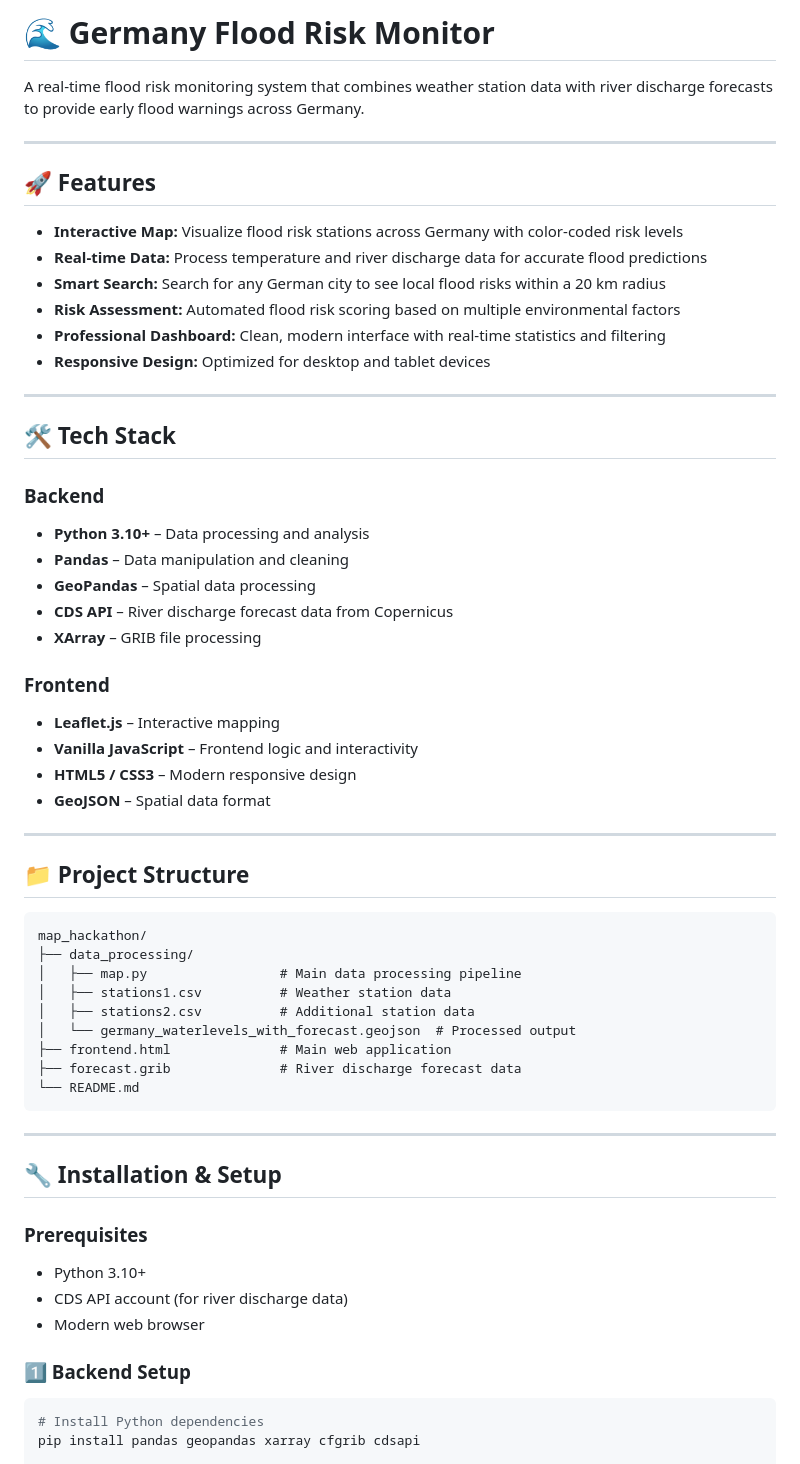
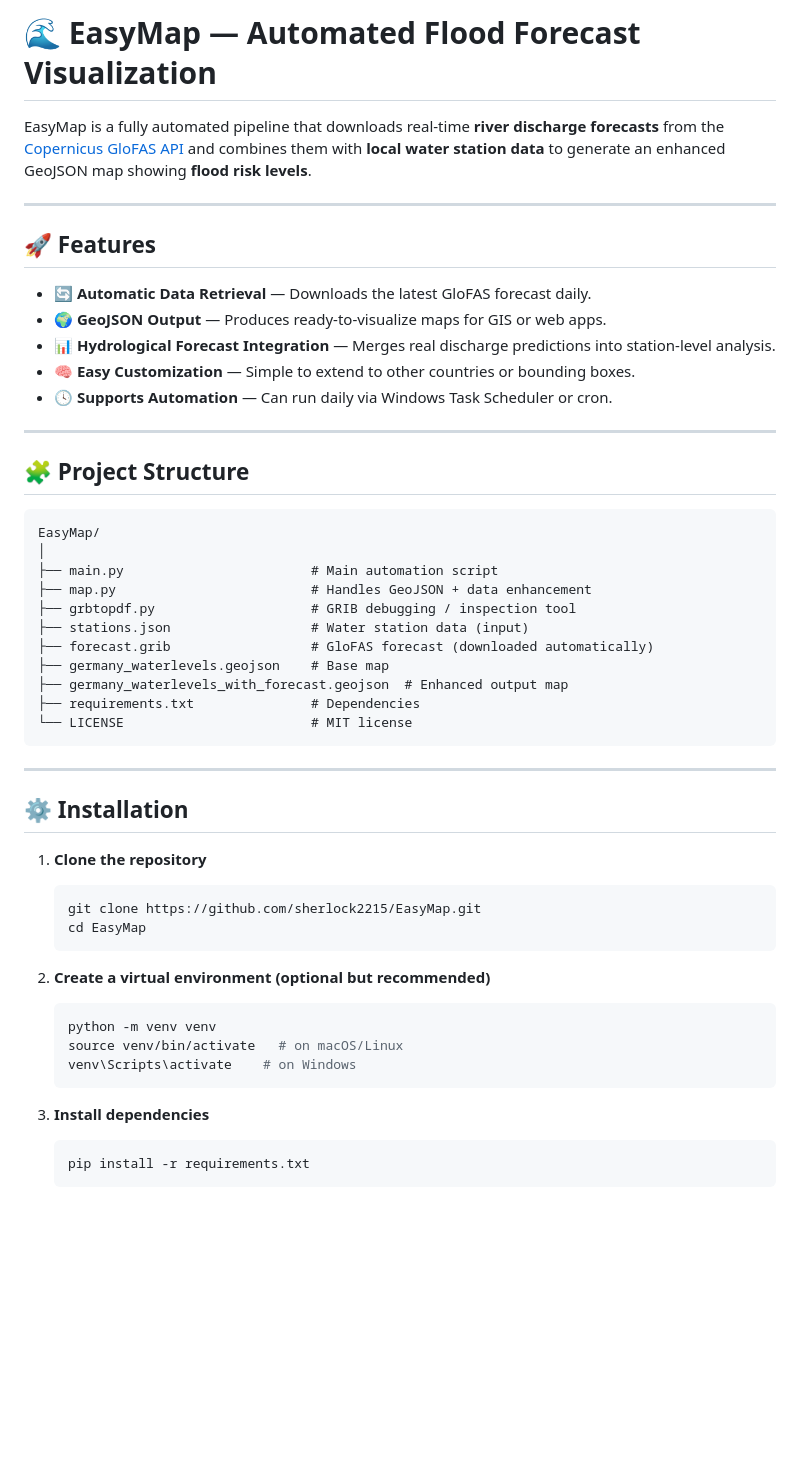
Before and after one commit to sherlock2215/EasyMap, a Markdown page: README.md, the part around the change printed below. GitHub-like rendering; blank space fills up the shorter version.

Commit message:
Revise README for EasyMap project
Updated project name and description, added new features, and restructured sections for clarity.

````diff
--- a/README.md
+++ b/README.md
@@ -1,63 +1,54 @@
-# 🌊 Germany Flood Risk Monitor
+# 🌊 EasyMap — Automated Flood Forecast Visualization
 
-A real-time flood risk monitoring system that combines weather station data with river discharge forecasts to provide early flood warnings across Germany.
+EasyMap is a fully automated pipeline that downloads real-time **river discharge forecasts** from the [Copernicus GloFAS API](https://cds.climate.copernicus.eu/) and combines them with **local water station data** to generate an enhanced GeoJSON map showing **flood risk levels**.
 
 ---
 
 ## 🚀 Features
 
-- **Interactive Map:** Visualize flood risk stations across Germany with color-coded risk levels
-- **Real-time Data:** Process temperature and river discharge data for accurate flood predictions
-- **Smart Search:** Search for any German city to see local flood risks within a 20 km radius
-- **Risk Assessment:** Automated flood risk scoring based on multiple environmental factors
-- **Professional Dashboard:** Clean, modern interface with real-time statistics and filtering
-- **Responsive Design:** Optimized for desktop and tablet devices
+- 🔄 **Automatic Data Retrieval** — Downloads the latest GloFAS forecast daily.
+- 🌍 **GeoJSON Output** — Produces ready-to-visualize maps for GIS or web apps.
+- 📊 **Hydrological Forecast Integration** — Merges real discharge predictions into station-level analysis.
+- 🧠 **Easy Customization** — Simple to extend to other countries or bounding boxes.
+- 🕓 **Supports Automation** — Can run daily via Windows Task Scheduler or cron.
 
 ---
 
-## 🛠️ Tech Stack
-
-### Backend
-- **Python 3.10+** – Data processing and analysis
-- **Pandas** – Data manipulation and cleaning
-- **GeoPandas** – Spatial data processing
-- **CDS API** – River discharge forecast data from Copernicus
-- **XArray** – GRIB file processing
-
-### Frontend
-- **Leaflet.js** – Interactive mapping
-- **Vanilla JavaScript** – Frontend logic and interactivity
-- **HTML5 / CSS3** – Modern responsive design
-- **GeoJSON** – Spatial data format
-
----
-
-## 📁 Project Structure
+## 🧩 Project Structure
 
 ```
-map_hackathon/
-├── data_processing/
-│   ├── map.py                 # Main data processing pipeline
-│   ├── stations1.csv          # Weather station data
-│   ├── stations2.csv          # Additional station data
-│   └── germany_waterlevels_with_forecast.geojson  # Processed output
-├── frontend.html              # Main web application
-├── forecast.grib              # River discharge forecast data
-└── README.md
+EasyMap/
+│
+├── main.py                        # Main automation script
+├── map.py                         # Handles GeoJSON + data enhancement
+├── grbtopdf.py                    # GRIB debugging / inspection tool
+├── stations.json                  # Water station data (input)
+├── forecast.grib                  # GloFAS forecast (downloaded automatically)
+├── germany_waterlevels.geojson    # Base map
+├── germany_waterlevels_with_forecast.geojson  # Enhanced output map
+├── requirements.txt               # Dependencies
+└── LICENSE                        # MIT license
 ```
 
 ---
 
-## 🔧 Installation & Setup
+## ⚙️ Installation
 
-### Prerequisites
-- Python 3.10+
-- CDS API account (for river discharge data)
-- Modern web browser
+1. **Clone the repository**
+   ```bash
+   git clone https://github.com/sherlock2215/EasyMap.git
+   cd EasyMap
+   ```
 
-### 1️⃣ Backend Setup
+2. **Create a virtual environment (optional but recommended)**
+   ```bash
+   python -m venv venv
+   source venv/bin/activate   # on macOS/Linux
+   venv\Scripts\activate    # on Windows
+   ```
 
-```bash
-# Install Python dependencies
-pip install pandas geopandas xarray cfgrib cdsapi
+3. **Install dependencies**
+   ```bash
+   pip install -r requirements.txt
+   ```
 
````
Also changed, not shown: other parts of README.md (+39 -148 lines).
